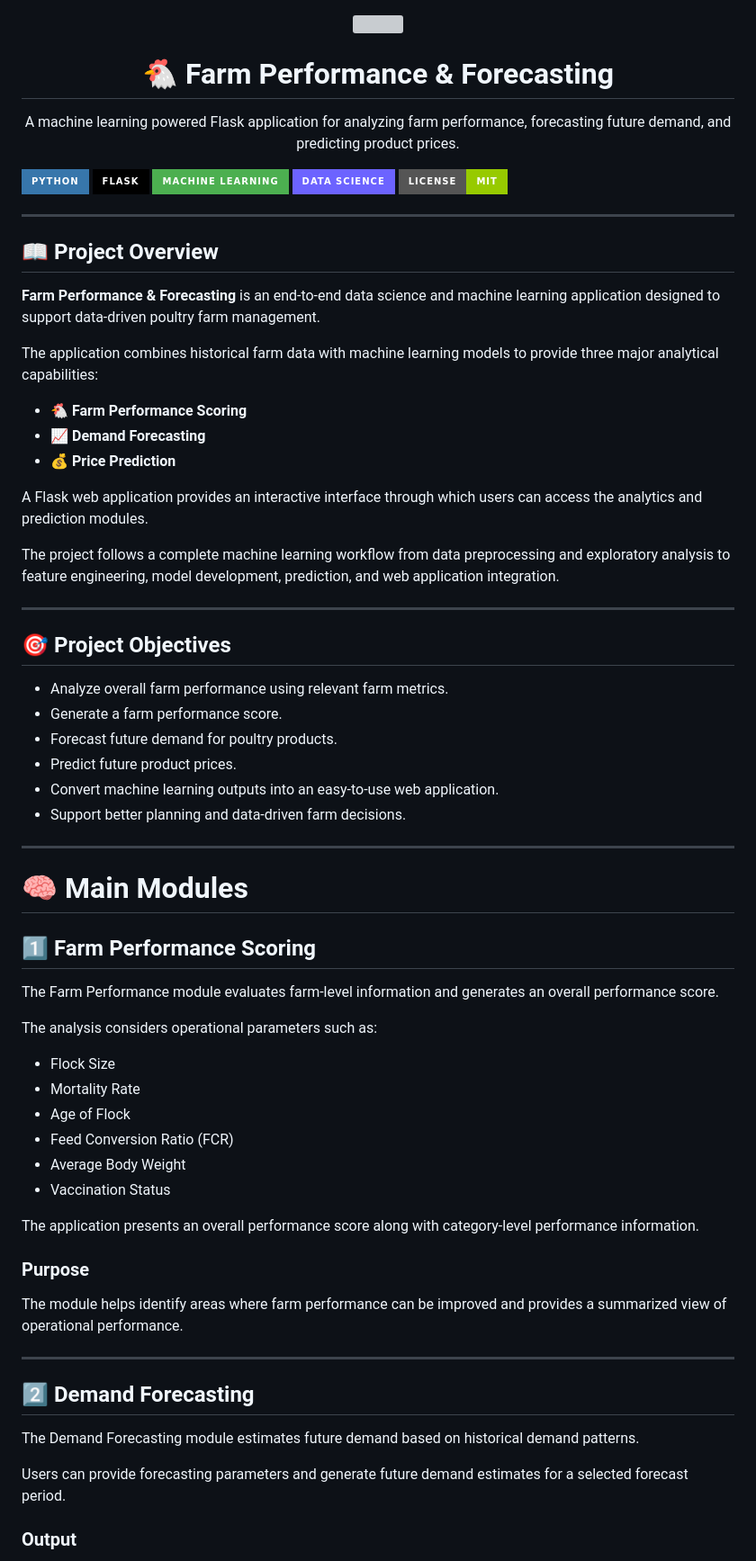
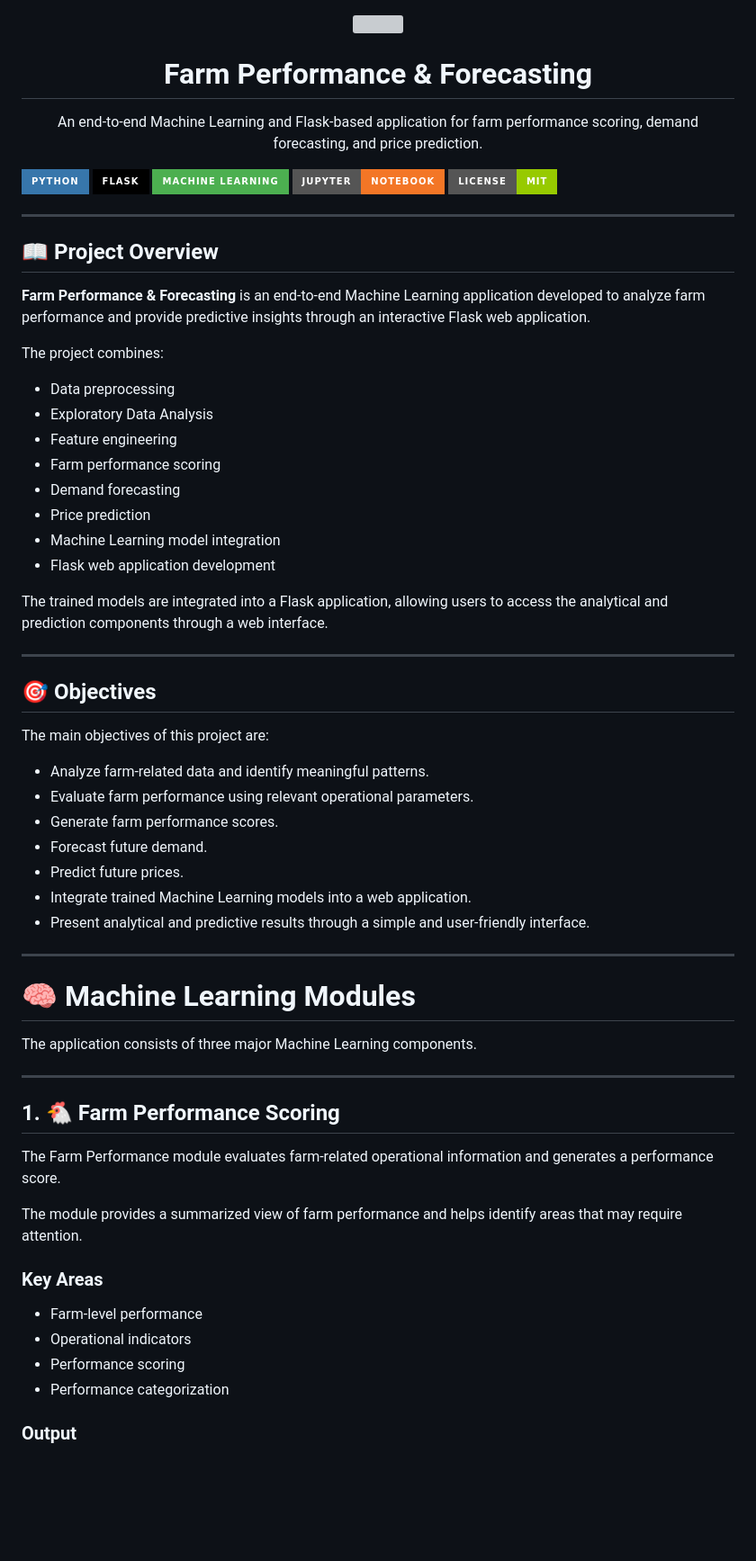
Before and after one commit to pranalisundre-gif/FARM-PERFORMANCE-FORECASTING, a Markdown page: README.md, the part around one of its changes. Shown at 90% size. GitHub-like rendering; badges without logos; blank space fills up the shorter version; grey boxes are pictures that could not be loaded.

```diff
--- a/README.md
+++ b/README.md
@@ -2,10 +2,10 @@
   <img src="assets/project-banner.png" width="100%">
 </p>
 
-<h1 align="center">🐔 Farm Performance & Forecasting</h1>
+<h1 align="center">Farm Performance & Forecasting</h1>
 
 <p align="center">
-  A machine learning powered Flask application for analyzing farm performance, forecasting future demand, and predicting product prices.
+  An end-to-end Machine Learning and Flask-based application for farm performance scoring, demand forecasting, and price prediction.
 </p>
 
 <p align="center">
@@ -13,7 +13,7 @@
 ![Python](https://img.shields.io/badge/Python-3776AB?style=for-the-badge&logo=python&logoColor=white)
 ![Flask](https://img.shields.io/badge/Flask-000000?style=for-the-badge&logo=flask&logoColor=white)
 ![Machine Learning](https://img.shields.io/badge/Machine%20Learning-4CAF50?style=for-the-badge)
-![Data Science](https://img.shields.io/badge/Data%20Science-6C63FF?style=for-the-badge)
+![Jupyter](https://img.shields.io/badge/Jupyter-Notebook-F37626?style=for-the-badge&logo=jupyter&logoColor=white)
 ![License](https://img.shields.io/badge/License-MIT-green?style=for-the-badge)
 
 </p>
@@ -22,59 +22,55 @@
 
 ## 📖 Project Overview
 
-**Farm Performance & Forecasting** is an end-to-end data science and machine learning application designed to support data-driven poultry farm management.
+**Farm Performance & Forecasting** is an end-to-end Machine Learning application developed to analyze farm performance and provide predictive insights through an interactive Flask web application.
 
-The application combines historical farm data with machine learning models to provide three major analytical capabilities:
+The project combines:
 
-- 🐔 **Farm Performance Scoring**
-- 📈 **Demand Forecasting**
-- 💰 **Price Prediction**
+- Data preprocessing
+- Exploratory Data Analysis
+- Feature engineering
+- Farm performance scoring
+- Demand forecasting
+- Price prediction
+- Machine Learning model integration
+- Flask web application development
 
-A Flask web application provides an interactive interface through which users can access the analytics and prediction modules.
-
-The project follows a complete machine learning workflow from data preprocessing and exploratory analysis to feature engineering, model development, prediction, and web application integration.
+The trained models are integrated into a Flask application, allowing users to access the analytical and prediction components through a web interface.
 
 ---
 
-## 🎯 Project Objectives
+## 🎯 Objectives
 
-- Analyze overall farm performance using relevant farm metrics.
-- Generate a farm performance score.
-- Forecast future demand for poultry products.
-- Predict future product prices.
-- Convert machine learning outputs into an easy-to-use web application.
-- Support better planning and data-driven farm decisions.
+The main objectives of this project are:
+
+- Analyze farm-related data and identify meaningful patterns.
+- Evaluate farm performance using relevant operational parameters.
+- Generate farm performance scores.
+- Forecast future demand.
+- Predict future prices.
+- Integrate trained Machine Learning models into a web application.
+- Present analytical and predictive results through a simple and user-friendly interface.
 
 ---
 
-# 🧠 Main Modules
+# 🧠 Machine Learning Modules
 
-## 1️⃣ Farm Performance Scoring
-
-The Farm Performance module evaluates farm-level information and generates an overall performance score.
-
-The analysis considers operational parameters such as:
-
-- Flock Size
-- Mortality Rate
-- Age of Flock
-- Feed Conversion Ratio (FCR)
-- Average Body Weight
-- Vaccination Status
-
-The application presents an overall performance score along with category-level performance information.
-
-### Purpose
-
-The module helps identify areas where farm performance can be improved and provides a summarized view of operational performance.
+The application consists of three major Machine Learning components.
 
 ---
 
-## 2️⃣ Demand Forecasting
+## 1. 🐔 Farm Performance Scoring
 
-The Demand Forecasting module estimates future demand based on historical demand patterns.
+The Farm Performance module evaluates farm-related operational information and generates a performance score.
 
-Users can provide forecasting parameters and generate future demand estimates for a selected forecast period.
+The module provides a summarized view of farm performance and helps identify areas that may require attention.
+
+### Key Areas
+
+- Farm-level performance
+- Operational indicators
+- Performance scoring
+- Performance categorization
 
 ### Output
 
```
Also changed, not shown: other parts of README.md (+231 -163 lines).
